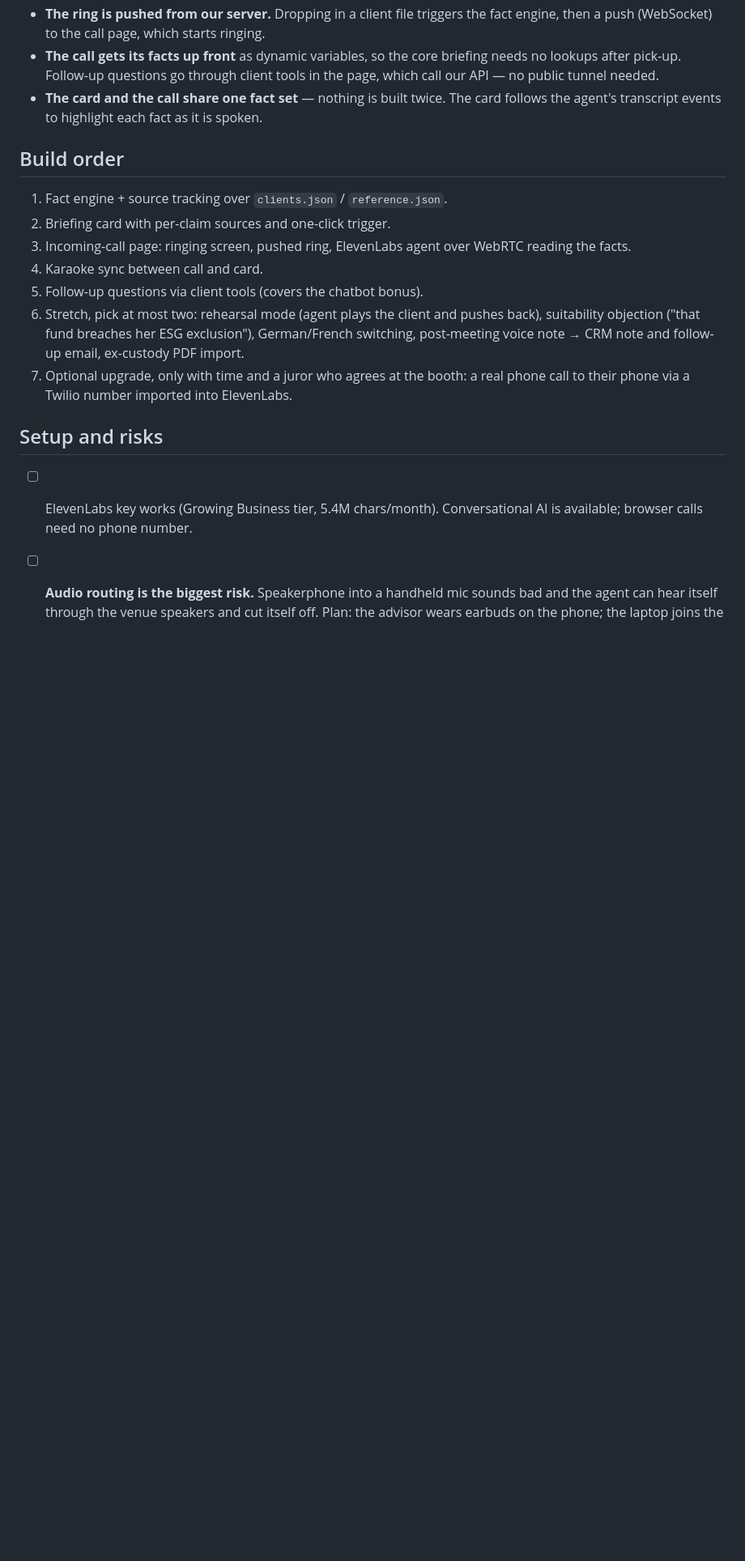
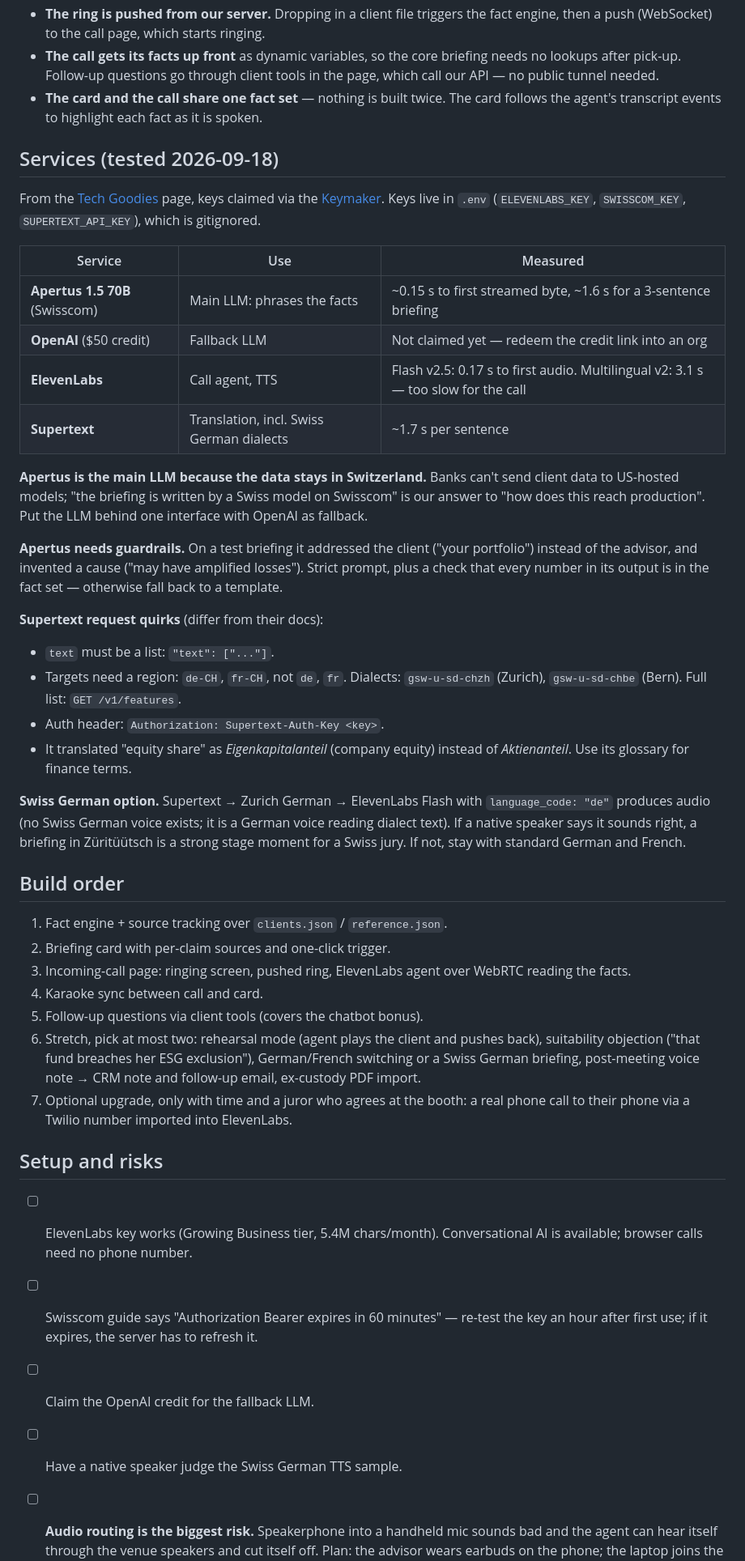
Before and after one commit to LevRoz630/starthack-2026, a Markdown page: docs/PLAN.md, the part around the change. Shown at 81% size. Rendered like a GitHub page; blank space fills up the shorter version.

Commit message:
Add tested services and the Swiss German option to the plan
Co-Authored-By: Claude Opus 5 <noreply@anthropic.com>

```diff
--- a/docs/PLAN.md
+++ b/docs/PLAN.md
@@ -110,6 +110,44 @@ client file ──> fact engine (deterministic) ──> briefing facts + sources
 - **The card and the call share one fact set** — nothing is built twice. The card
   follows the agent's transcript events to highlight each fact as it is spoken.
 
+## Services (tested 2026-09-18)
+
+From the [Tech Goodies](https://startglobal1920.notion.site/Tech-Goodies-3bf4da13be32804f84d2c8938a4c1407)
+page, keys claimed via the [Keymaker](https://keymaker.ai-weeks.ch/). Keys live in
+`.env` (`ELEVENLABS_KEY`, `SWISSCOM_KEY`, `SUPERTEXT_API_KEY`), which is gitignored.
+
+| Service | Use | Measured |
+| --- | --- | --- |
+| **Apertus 1.5 70B** (Swisscom) | Main LLM: phrases the facts | ~0.15 s to first streamed byte, ~1.6 s for a 3-sentence briefing |
+| **OpenAI** ($50 credit) | Fallback LLM | Not claimed yet — redeem the credit link into an org |
+| **ElevenLabs** | Call agent, TTS | Flash v2.5: 0.17 s to first audio. Multilingual v2: 3.1 s — too slow for the call |
+| **Supertext** | Translation, incl. Swiss German dialects | ~1.7 s per sentence |
+
+**Apertus is the main LLM because the data stays in Switzerland.** Banks can't send
+client data to US-hosted models; "the briefing is written by a Swiss model on Swisscom"
+is our answer to "how does this reach production". Put the LLM behind one interface
+with OpenAI as fallback.
+
+**Apertus needs guardrails.** On a test briefing it addressed the client ("your
+portfolio") instead of the advisor, and invented a cause ("may have amplified losses").
+Strict prompt, plus a check that every number in its output is in the fact set —
+otherwise fall back to a template.
+
+**Supertext request quirks** (differ from their docs):
+
+- `text` must be a list: `"text": ["..."]`.
+- Targets need a region: `de-CH`, `fr-CH`, not `de`, `fr`. Dialects:
+  `gsw-u-sd-chzh` (Zurich), `gsw-u-sd-chbe` (Bern). Full list: `GET /v1/features`.
+- Auth header: `Authorization: Supertext-Auth-Key <key>`.
+- It translated "equity share" as *Eigenkapitalanteil* (company equity) instead of
+  *Aktienanteil*. Use its glossary for finance terms.
+
+**Swiss German option.** Supertext → Zurich German → ElevenLabs Flash with
+`language_code: "de"` produces audio (no Swiss German voice exists; it is a German voice
+reading dialect text). If a native speaker says it sounds right, a briefing in
+Züritüütsch is a strong stage moment for a Swiss jury. If not, stay with standard
+German and French.
+
 ## Build order
 
 1. Fact engine + source tracking over `clients.json` / `reference.json`.
@@ -120,7 +158,7 @@ client file ──> fact engine (deterministic) ──> briefing facts + sources
 5. Follow-up questions via client tools (covers the chatbot bonus).
 6. Stretch, pick at most two: rehearsal mode (agent plays the client and pushes back),
    suitability objection ("that fund breaches her ESG exclusion"), German/French
-   switching, post-meeting voice note → CRM note and follow-up email, ex-custody PDF
+   switching or a Swiss German briefing, post-meeting voice note → CRM note and follow-up email, ex-custody PDF
    import.
 7. Optional upgrade, only with time and a juror who agrees at the booth: a real phone
    call to their phone via a Twilio number imported into ElevenLabs.
@@ -129,6 +167,10 @@ client file ──> fact engine (deterministic) ──> briefing facts + sources
 
 - [ ] ElevenLabs key works (Growing Business tier, 5.4M chars/month). Conversational AI
       is available; browser calls need no phone number.
+- [ ] Swisscom guide says "Authorization Bearer expires in 60 minutes" — re-test the key
+      an hour after first use; if it expires, the server has to refresh it.
+- [ ] Claim the OpenAI credit for the fallback LLM.
+- [ ] Have a native speaker judge the Swiss German TTS sample.
 - [ ] **Audio routing is the biggest risk.** Speakerphone into a handheld mic sounds bad
       and the agent can hear itself through the venue speakers and cut itself off.
       Plan: the advisor wears earbuds on the phone; the laptop joins the same session
```
